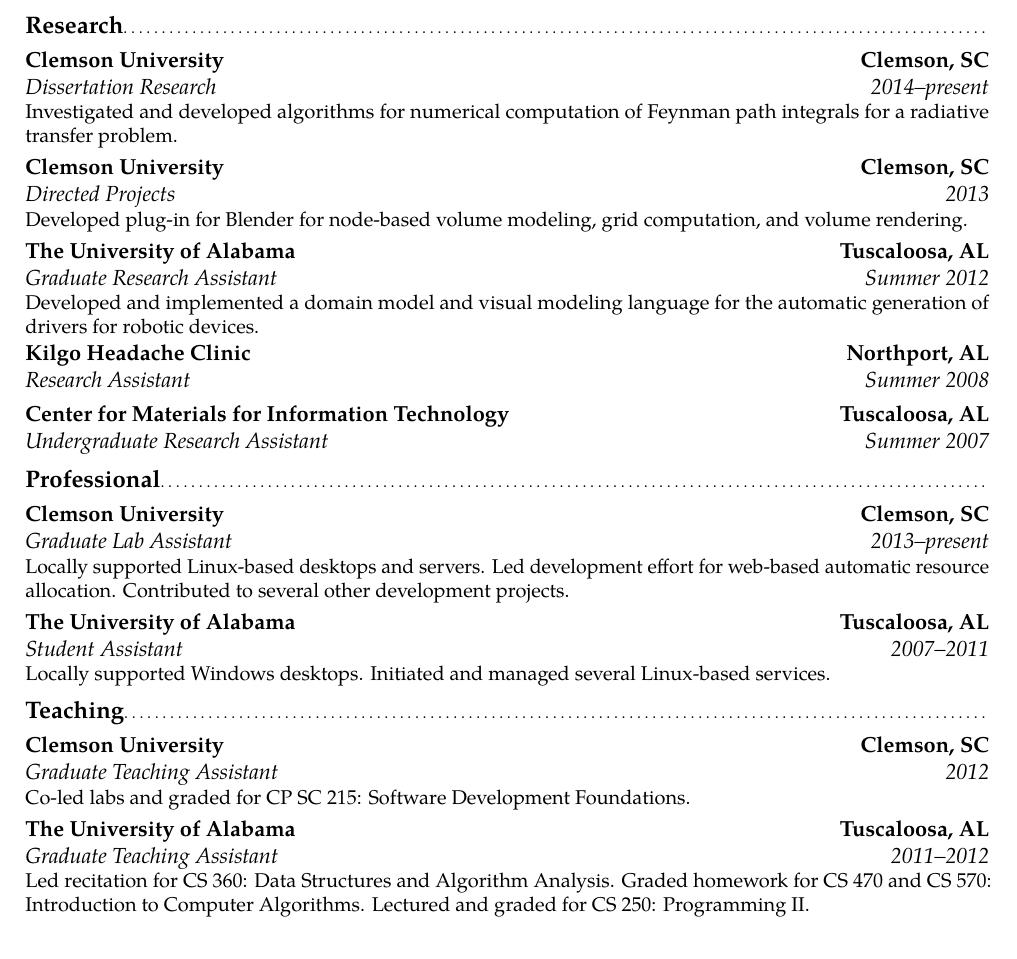
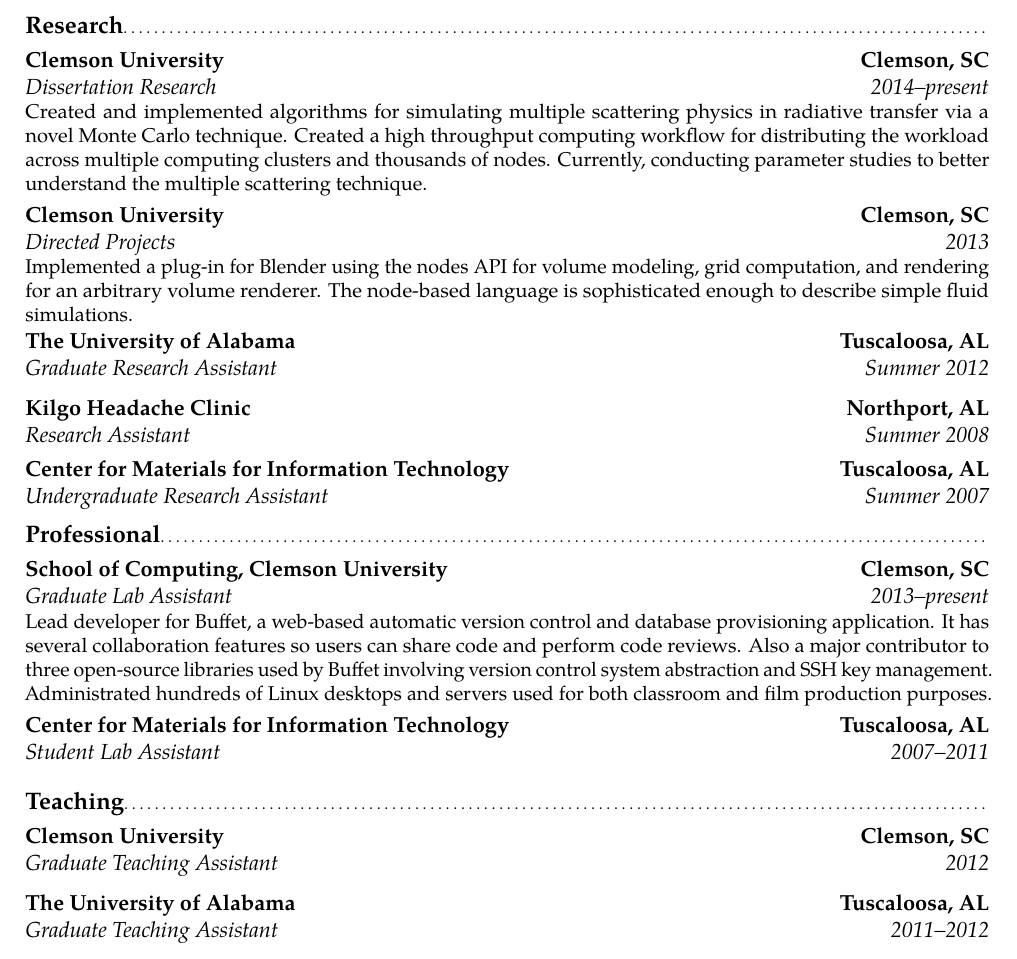
Before and after one commit to OEP/resume, a LaTeX CV (resume.tex): part of page 1 of 2, cut so that both start at the same text. Compiled offline with pdfLaTeX.

Commit message:
better describe development positions

```diff
--- a/resume.tex
+++ b/resume.tex
@@ -49,19 +49,24 @@
 
 \subsection{Research}
 \cventry{2014--present}{Dissertation Research}{Clemson University}{Clemson, SC}{}{
-  Investigated and developed algorithms for numerical computation of Feynman
-  path integrals for a radiative transfer problem.
+  Created and implemented algorithms for simulating multiple scattering physics
+  in radiative transfer via a novel Monte Carlo technique. Created a high
+  throughput computing workflow for distributing the workload across multiple
+  computing clusters and thousands of nodes. Currently, conducting parameter
+  studies to better understand the multiple scattering technique.
 }
 
 \cventry{2013}{Directed Projects}{Clemson University}{Clemson, SC}{}{
-  Developed plug-in for Blender for node-based volume modeling, grid
-  computation, and volume rendering.
+  Implemented a plug-in for Blender using the nodes API for volume modeling,
+  grid computation, and rendering for an arbitrary volume renderer.  The
+  node-based language is sophisticated enough to describe simple fluid
+  simulations.
 }
 
 \cventry{Summer 2012}{Graduate Research Assistant}
         {The University of Alabama}{Tuscaloosa, AL}{}{
-  Developed and implemented a domain model and visual modeling language for the
-  automatic generation of drivers for robotic devices.
+  %Developed and implemented a domain model and visual modeling language for the
+  %automatic generation of drivers for robotic devices.
 }
 
 \cventry{Summer 2008}{Research Assistant}{Kilgo Headache Clinic}
@@ -72,17 +77,23 @@
 
 \subsection{Professional}
 
-\cventry{2013--present}{Graduate Lab Assistant}{Clemson University}
+\cventry{2013--present}
+        {Graduate Lab Assistant}
+        {School of Computing, Clemson University}
         {Clemson, SC}{}{
-  Locally supported Linux-based desktops and servers. Led development effort
-  for web-based automatic resource allocation. Contributed to several other
-  development projects.
+  Lead developer for Buffet, a web-based automatic version control and database
+  provisioning application. It has several collaboration features so users can
+  share code and perform code reviews. Also a major contributor to three
+  open-source libraries used by Buffet involving version control system
+  abstraction and SSH key management. Administrated hundreds of Linux desktops
+  and servers used for both classroom and film production purposes.
 }
 
-\cventry{2007--2011}{Student Assistant}{The University of Alabama}
+\cventry{2007--2011}{Student Lab Assistant}
+        {Center for Materials for Information Technology}
         {Tuscaloosa, AL}{}{
-  Locally supported Windows desktops. Initiated and managed several Linux-based
-  services.
+  %Locally supported Windows desktops. Initiated and managed several Linux-based
+  %services.
 }
 
 
@@ -90,14 +101,14 @@
 
 \cventry{2012}{Graduate Teaching Assistant}{Clemson University}
         {Clemson, SC}{}{
-  Co-led labs and graded for CP SC 215: Software Development Foundations.
+  %Co-led labs and graded for CP SC 215: Software Development Foundations.
 }
 
 \cventry{2011--2012}{Graduate Teaching Assistant}{The University of Alabama}
         {Tuscaloosa, AL}{}{
-  Led recitation for CS 360: Data Structures and Algorithm Analysis. Graded
-  homework for CS 470 and CS 570: Introduction to Computer Algorithms. Lectured
-  and graded for CS 250: Programming II.
+  %Led recitation for CS 360: Data Structures and Algorithm Analysis. Graded
+  %homework for CS 470 and CS 570: Introduction to Computer Algorithms. Lectured
+  %and graded for CS 250: Programming II.
 }
 
 \ifonepage
```
